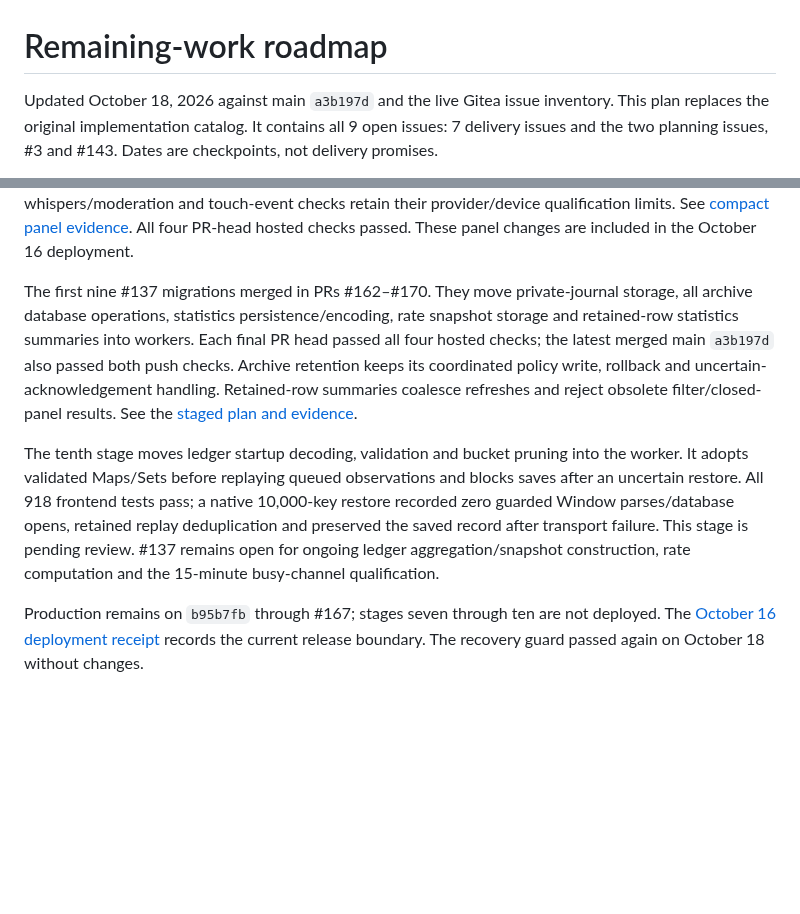
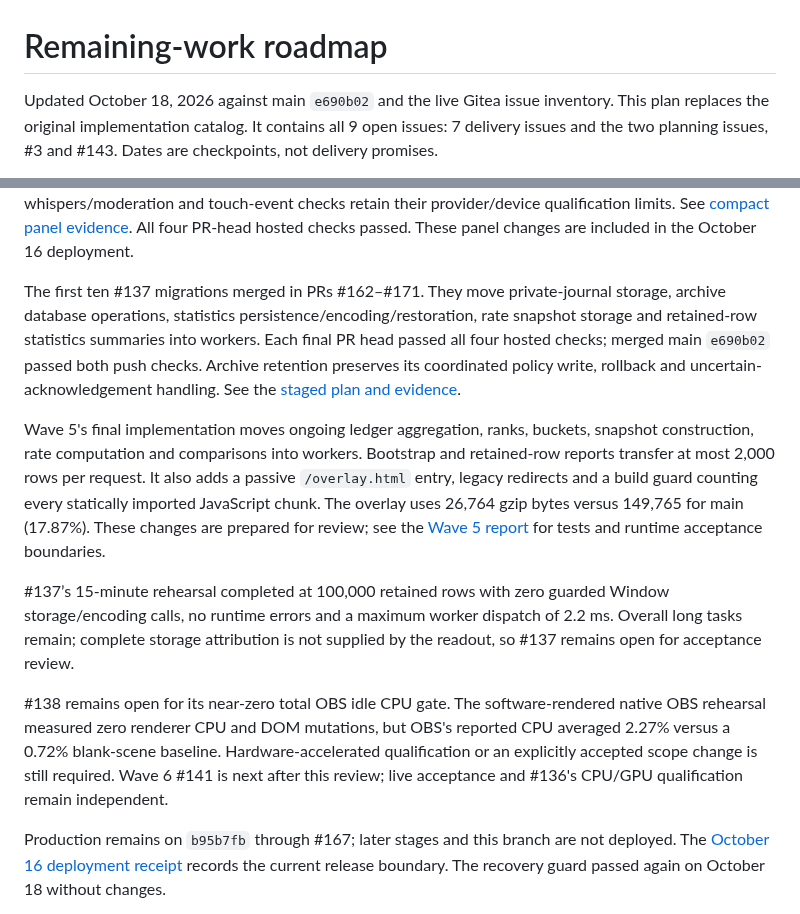
Before and after one commit to PatrickFanella/chatty-cat, a Markdown page: docs/roadmap.md, 2 parts joined by grey strips. Rendered like a GitHub page; blank space fills up the shorter version.

Commit message:
Record Wave 5 runtime evidence and remaining acceptance gates

```diff
--- a/docs/roadmap.md
+++ b/docs/roadmap.md
@@ -1,6 +1,6 @@
 # Remaining-work roadmap
 
-Updated October 18, 2026 against main `a3b197d` and the live Gitea issue inventory.
+Updated October 18, 2026 against main `e690b02` and the live Gitea issue inventory.
 This plan replaces the original implementation catalog. It contains all 9 open
 issues: 7 delivery issues and the two planning issues, #3 and #143. Dates are
 checkpoints, not delivery promises.
@@ -195,25 +195,35 @@ their provider/device qualification limits. See [compact panel evidence](compact
 All four PR-head hosted checks passed. These panel changes are included in the
 October 16 deployment.
 
-The first nine #137 migrations merged in PRs #162–#170. They move private-journal
-storage, all archive database operations, statistics persistence/encoding,
+The first ten #137 migrations merged in PRs #162–#171. They move private-journal
+storage, archive database operations, statistics persistence/encoding/restoration,
 rate snapshot storage and retained-row statistics summaries into workers. Each
-final PR head passed all four hosted checks; the latest merged main `a3b197d`
-also passed both push checks. Archive retention keeps its coordinated policy
-write, rollback and uncertain-acknowledgement handling. Retained-row summaries
-coalesce refreshes and reject obsolete filter/closed-panel results. See the
+final PR head passed all four hosted checks; merged main `e690b02` passed both
+push checks. Archive retention preserves its coordinated policy write, rollback
+and uncertain-acknowledgement handling. See the
 [staged plan and evidence](storage-worker-migration.md).
 
-The tenth stage moves ledger startup decoding, validation and bucket pruning into
-the worker. It adopts validated Maps/Sets before replaying queued observations
-and blocks saves after an uncertain restore. All 918 frontend tests pass; a
-native 10,000-key restore recorded zero guarded Window parses/database opens,
-retained replay deduplication and preserved the saved record after transport
-failure. This stage is pending review. #137 remains open for ongoing ledger
-aggregation/snapshot construction, rate computation and the 15-minute busy-channel
-qualification.
+Wave 5's final implementation moves ongoing ledger aggregation, ranks, buckets,
+snapshot construction, rate computation and comparisons into workers. Bootstrap
+and retained-row reports transfer at most 2,000 rows per request. It also adds a
+passive `/overlay.html` entry, legacy redirects and a build guard counting every
+statically imported JavaScript chunk. The overlay uses 26,764 gzip bytes versus
+149,765 for main (17.87%). These changes are prepared for review; see the
+[Wave 5 report](wave5-2026-10-18.md) for tests and runtime acceptance boundaries.
 
-Production remains on `b95b7fb` through #167; stages seven through ten are not
+#137’s 15-minute rehearsal completed at 100,000 retained rows with zero guarded
+Window storage/encoding calls, no runtime errors and a maximum worker dispatch
+of 2.2 ms. Overall long tasks remain; complete storage attribution is
+not supplied by the readout, so #137 remains open for acceptance review.
+
+#138 remains open for its near-zero total OBS idle CPU gate. The software-rendered
+native OBS rehearsal measured zero renderer CPU and DOM mutations, but OBS's
+reported CPU averaged 2.27% versus a 0.72% blank-scene baseline. Hardware-accelerated
+qualification or an explicitly accepted scope change is still required. Wave 6
+#141 is next after this review; live acceptance and #136's CPU/GPU qualification
+remain independent.
+
+Production remains on `b95b7fb` through #167; later stages and this branch are not
 deployed. The [October 16 deployment receipt](deployment-2026-10-16.md) records the
 current release boundary. The recovery guard passed again on October 18 without
 changes.
```
Also changed, not shown: README.md (+10 -0 lines), docs/overlay-appearance-demo.md (+17 -2 lines), docs/wave5-2026-10-18.md (added, +148 -0 lines), docs/wave5-obs-source-2026-10-18.png (added), 4 other files.
